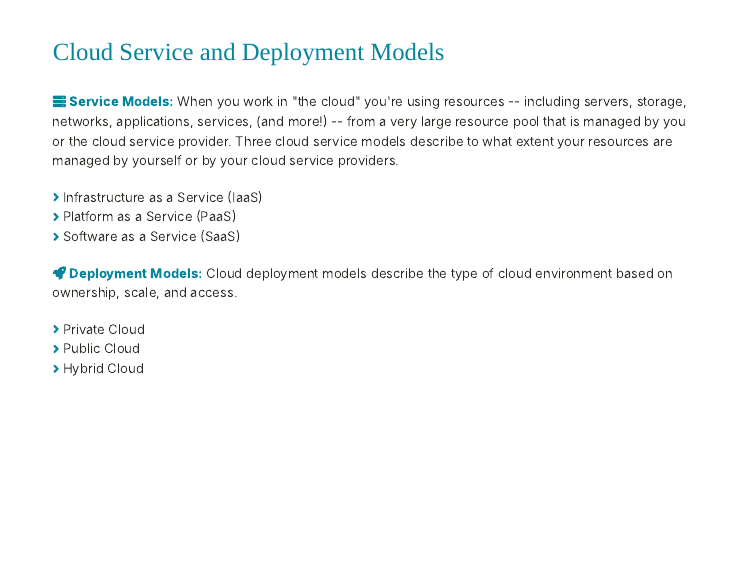
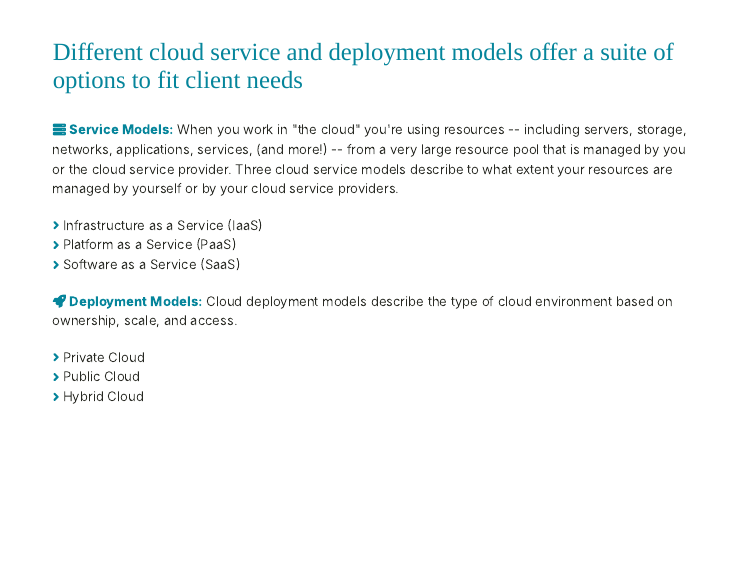
Before and after one commit to UCSB-MEDS/cloud-computing, an R Markdown document (index.Rmd): page 5 of 20. The pictures show the slides in the output file index.html that the author committed with the source; the slides are laid out offline by our stand-in for remark.js, each with all of its steps uncovered, in fonts that may differ from those the slides ask for, and without slide numbers, shadows or browser add-ons.

Commit message:
updated Cloud Service and Deployment Models slide title to be a bit more descriptive

```diff
--- a/index.Rmd
+++ b/index.Rmd
@@ -113,7 +113,7 @@ knitr::include_graphics("media/cloud_platforms.png")
 <span style = 'font-size: 70%;'>There are *many* other cloud service providers that offer varying degrees of infrastructure, ease of use, and cost. Check out [DigitalOcean](digitalocean.com), [Kamatera](https://www.kamatera.com/), and [Vultr](https://mamboserver.link/vultr) to start.</span>
 
 ---
-### Cloud Service and Deployment Models
+### Different cloud service and deployment models offer a suite of options to fit client needs
 
 <span style = 'font-size: 80%;'>`r fontawesome::fa("server", fill = "#05859B", a11y = "sem")` **Service Models:** When you work in "the cloud" you're using resources -- including servers, storage, networks, applications, services, (and more!) -- from a very large resource pool that is managed by you or the cloud service provider. Three cloud service models describe to what extent your resources are managed by yourself or by your cloud service providers.</span>
 
```
Also changed, not shown: index.html.
